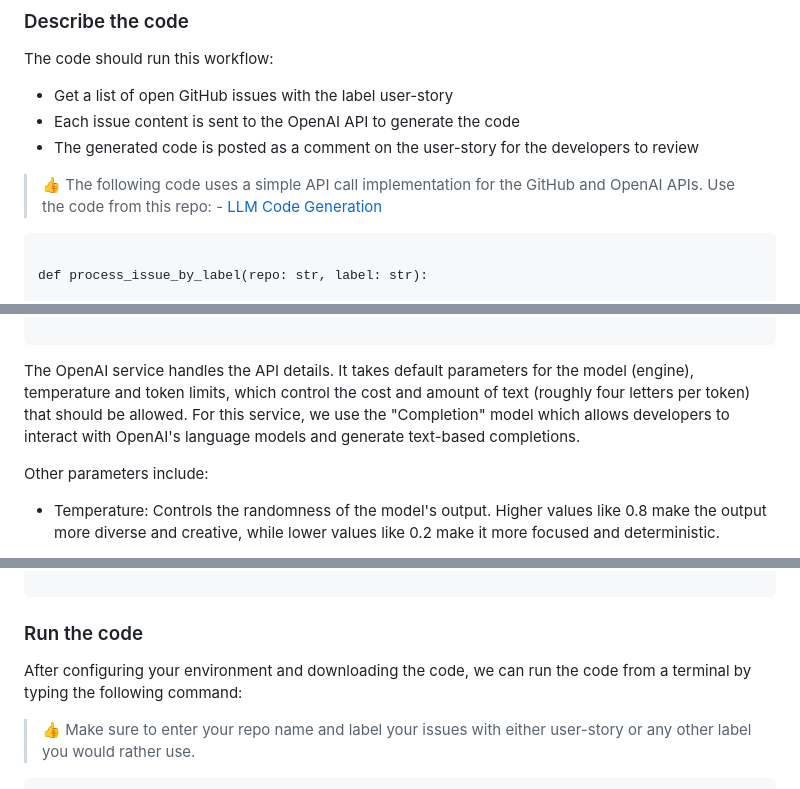
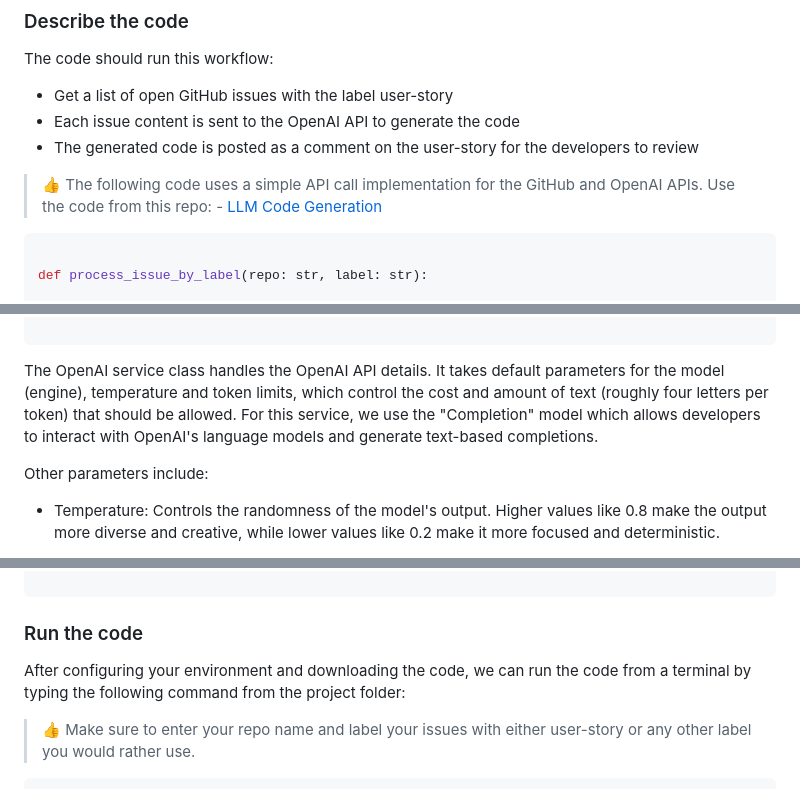
Before and after one commit to ozkary/ai-engineering, a Markdown page: python/code_generation/README.md, 3 parts joined by grey strips. GitHub-like rendering.

````diff
--- a/python/code_generation/README.md
+++ b/python/code_generation/README.md
@@ -74,7 +74,7 @@ The code should run this workflow:
 
 > 👍 The following code uses a simple API call implementation for the GitHub and OpenAI APIs. Use the code from this repo: - [LLM Code Generation](https://github.com/ozkary/ai-engineering/tree/main/python/code_generation)
 
-```
+```python
 
 def process_issue_by_label(repo: str, label: str):
 
@@ -107,7 +107,7 @@ def process_issue_by_label(repo: str, label: str):
 
 ```
 
-The OpenAI service handles the API details. It takes default parameters for the model (engine), temperature and token limits, which control the cost and amount of text (roughly four letters per token) that should be allowed. For this service, we use the "Completion" model which allows developers to interact with OpenAI's language models and generate text-based completions.
+The OpenAI service class handles the OpenAI API details. It takes default parameters for the model (engine), temperature and token limits, which control the cost and amount of text (roughly four letters per token) that should be allowed. For this service, we use the "Completion" model which allows developers to interact with OpenAI's language models and generate text-based completions.
 
 Other parameters include:
 
@@ -160,7 +160,7 @@ class OpenAIService:
 
 ### Run the code
 
-After configuring your environment and downloading the code, we can run the code from a terminal by typing the following command:
+After configuring your environment and downloading the code, we can run the code from a terminal by typing the following command from the project folder:
 
 > 👍 Make sure to enter your repo name and label your issues with either user-story or any other label you would rather use.
 
````
Also changed, not shown: other parts of python/code_generation/README.md (+1 -1 lines), csharp/CodeGeneration/README.md (+160 -53 lines), images/ozkary-openai-csharp-flow.png (added).
